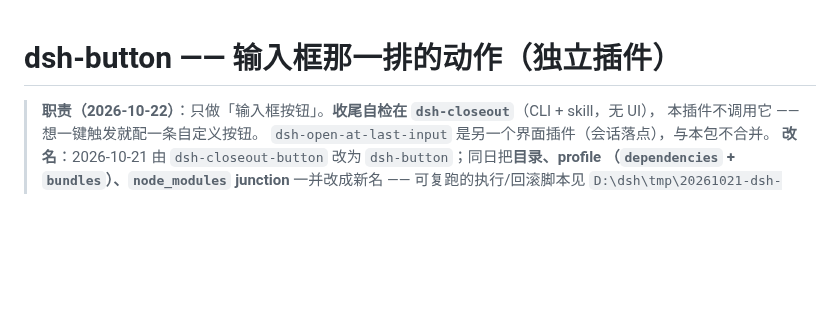
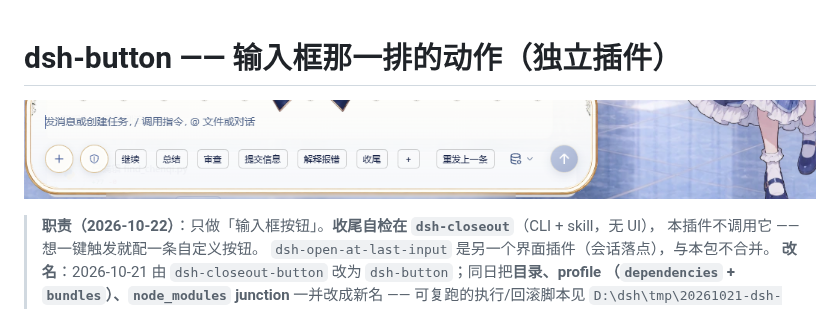
Before and after one commit to xinming-chenniang/dsh-button, a Markdown page: README.md, the part around the change. Drawn GitHub-style; pictures changed too: assets/composer-buttons.png (added); blank space fills up the shorter version.

Commit message:
docs: 补输入框按钮截图并随包发布

```diff
--- a/README.md
+++ b/README.md
@@ -1,4 +1,6 @@
 # dsh-button —— 输入框那一排的动作（独立插件）
+
+![输入框旁的按钮：继续 / 自定义 / 重发上一条](assets/composer-buttons.png)
 
 > **职责（2026-10-22）**：只做「输入框按钮」。**收尾自检在 `dsh-closeout`**（CLI + skill，无 UI），
 > 本插件不调用它 —— 想一键触发就配一条自定义按钮。
```
Also changed, not shown: 1 other file.
